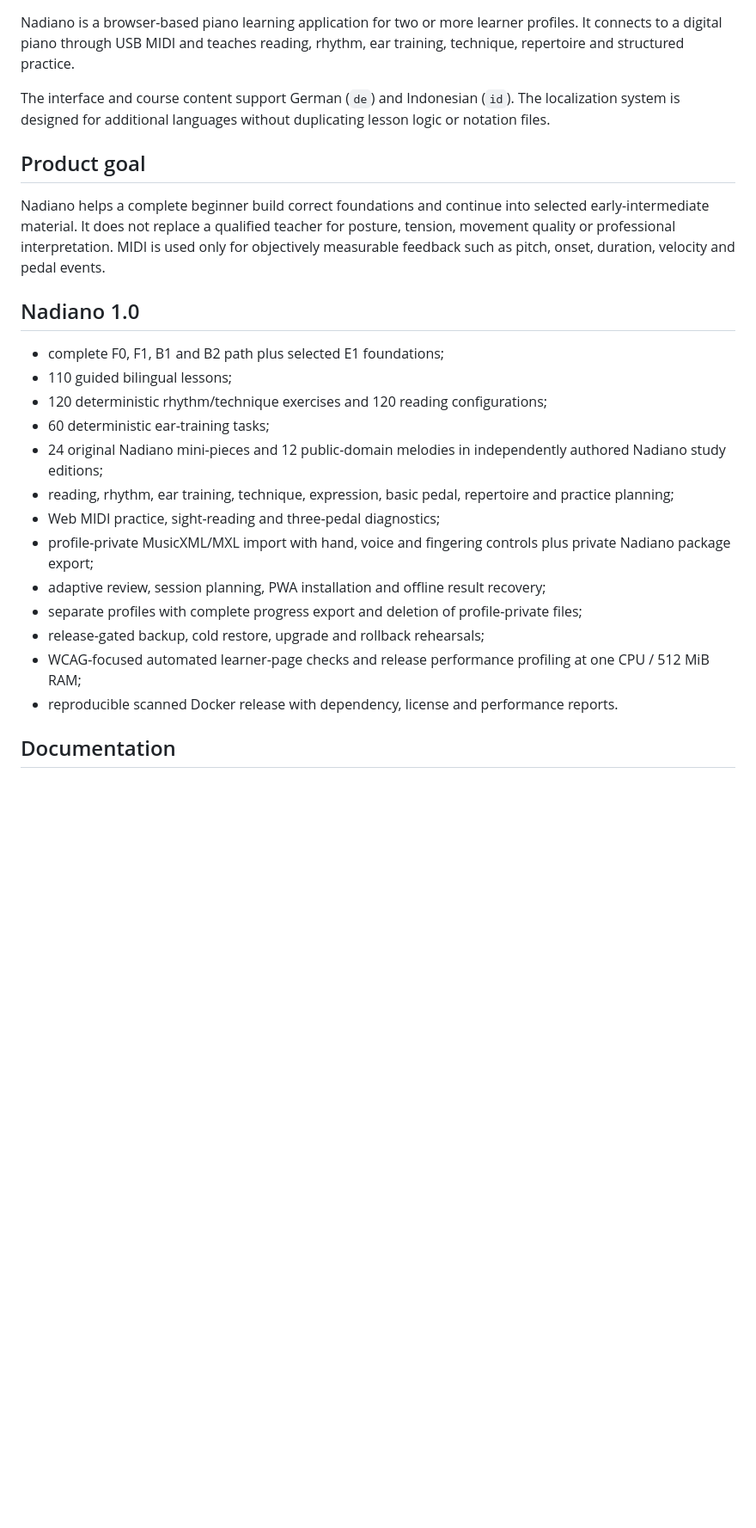
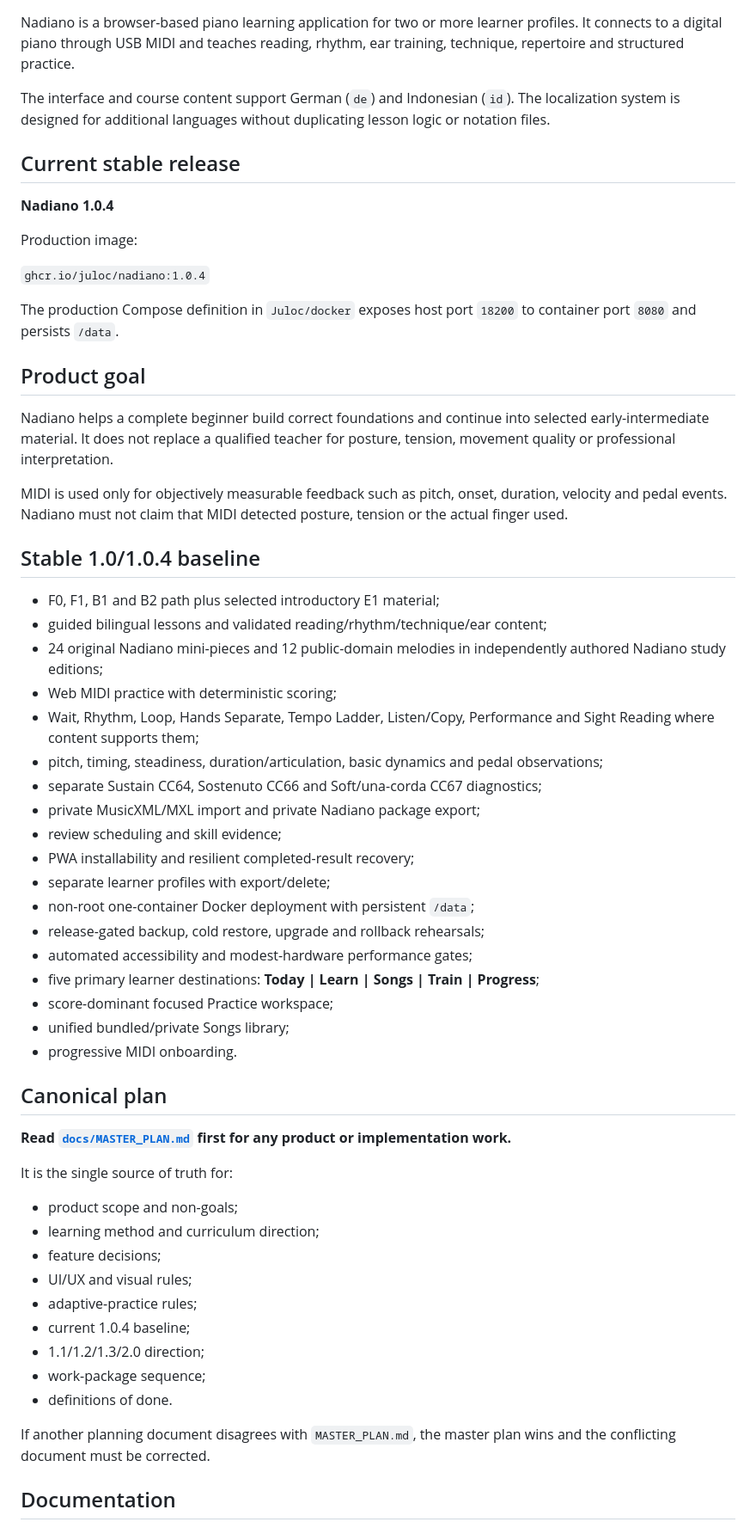
Before and after one commit to Juloc/Nadiano, a Markdown page: README.md, the part around one of its changes. Shown at 86% size. GitHub-like rendering; blank space fills up the shorter version.

Commit message:
Point README to canonical Nadiano plan

```diff
--- a/README.md
+++ b/README.md
@@ -4,25 +4,60 @@ Nadiano is a browser-based piano learning application for two or more learner pr
 
 The interface and course content support German (`de`) and Indonesian (`id`). The localization system is designed for additional languages without duplicating lesson logic or notation files.
 
+## Current stable release
+
+**Nadiano 1.0.4**
+
+Production image:
+
+`ghcr.io/juloc/nadiano:1.0.4`
+
+The production Compose definition in `Juloc/docker` exposes host port `18200` to container port `8080` and persists `/data`.
+
 ## Product goal
 
-Nadiano helps a complete beginner build correct foundations and continue into selected early-intermediate material. It does not replace a qualified teacher for posture, tension, movement quality or professional interpretation. MIDI is used only for objectively measurable feedback such as pitch, onset, duration, velocity and pedal events.
+Nadiano helps a complete beginner build correct foundations and continue into selected early-intermediate material. It does not replace a qualified teacher for posture, tension, movement quality or professional interpretation.
 
-## Nadiano 1.0
+MIDI is used only for objectively measurable feedback such as pitch, onset, duration, velocity and pedal events. Nadiano must not claim that MIDI detected posture, tension or the actual finger used.
 
-- complete F0, F1, B1 and B2 path plus selected E1 foundations;
-- 110 guided bilingual lessons;
-- 120 deterministic rhythm/technique exercises and 120 reading configurations;
-- 60 deterministic ear-training tasks;
+## Stable 1.0/1.0.4 baseline
+
+- F0, F1, B1 and B2 path plus selected introductory E1 material;
+- guided bilingual lessons and validated reading/rhythm/technique/ear content;
 - 24 original Nadiano mini-pieces and 12 public-domain melodies in independently authored Nadiano study editions;
-- reading, rhythm, ear training, technique, expression, basic pedal, repertoire and practice planning;
-- Web MIDI practice, sight-reading and three-pedal diagnostics;
-- profile-private MusicXML/MXL import with hand, voice and fingering controls plus private Nadiano package export;
-- adaptive review, session planning, PWA installation and offline result recovery;
-- separate profiles with complete progress export and deletion of profile-private files;
+- Web MIDI practice with deterministic scoring;
+- Wait, Rhythm, Loop, Hands Separate, Tempo Ladder, Listen/Copy, Performance and Sight Reading where content supports them;
+- pitch, timing, steadiness, duration/articulation, basic dynamics and pedal observations;
+- separate Sustain CC64, Sostenuto CC66 and Soft/una-corda CC67 diagnostics;
+- private MusicXML/MXL import and private Nadiano package export;
+- review scheduling and skill evidence;
+- PWA installability and resilient completed-result recovery;
+- separate learner profiles with export/delete;
+- non-root one-container Docker deployment with persistent `/data`;
 - release-gated backup, cold restore, upgrade and rollback rehearsals;
-- WCAG-focused automated learner-page checks and release performance profiling at one CPU / 512 MiB RAM;
-- reproducible scanned Docker release with dependency, license and performance reports.
+- automated accessibility and modest-hardware performance gates;
+- five primary learner destinations: **Today | Learn | Songs | Train | Progress**;
+- score-dominant focused Practice workspace;
+- unified bundled/private Songs library;
+- progressive MIDI onboarding.
+
+## Canonical plan
+
+**Read [`docs/MASTER_PLAN.md`](docs/MASTER_PLAN.md) first for any product or implementation work.**
+
+It is the single source of truth for:
+
+- product scope and non-goals;
+- learning method and curriculum direction;
+- feature decisions;
+- UI/UX and visual rules;
+- adaptive-practice rules;
+- current 1.0.4 baseline;
+- 1.1/1.2/1.3/2.0 direction;
+- work-package sequence;
+- definitions of done.
+
+If another planning document disagrees with `MASTER_PLAN.md`, the master plan wins and the conflicting document must be corrected.
 
 ## Documentation
 
```
Also changed, not shown: other parts of README.md (+11 -8 lines).
